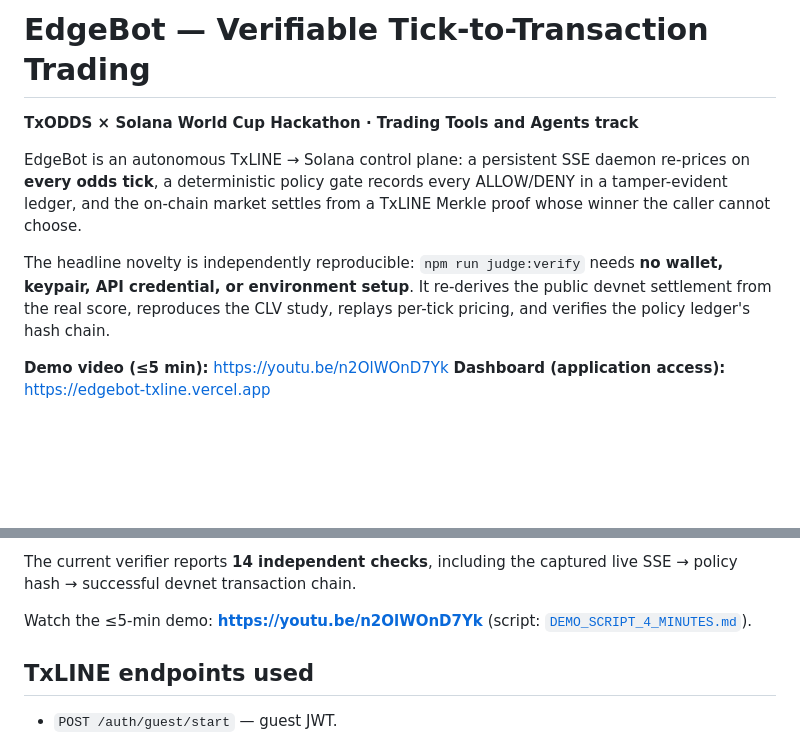
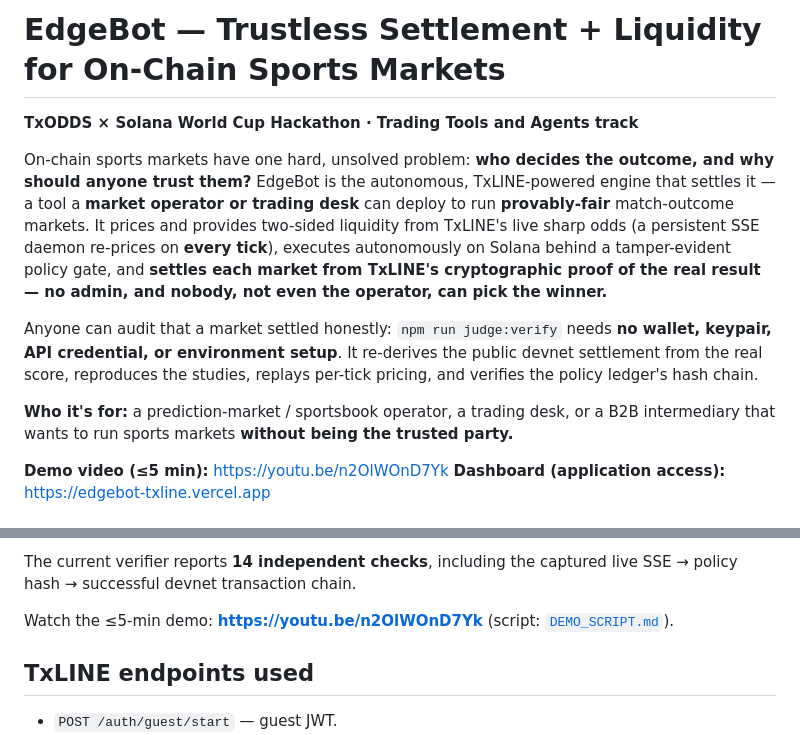
Before and after one commit to Clintobi/edgebot-txline, a Markdown page: README.md, 2 parts joined by grey strips. Drawn GitHub-style; blank space fills up the shorter version.

```diff
--- a/README.md
+++ b/README.md
@@ -1,16 +1,22 @@
-# EdgeBot — Verifiable Tick-to-Transaction Trading
+# EdgeBot — Trustless Settlement + Liquidity for On-Chain Sports Markets
 
 **TxODDS × Solana World Cup Hackathon · Trading Tools and Agents track**
 
-EdgeBot is an autonomous TxLINE → Solana control plane: a persistent SSE daemon
-re-prices on **every odds tick**, a deterministic policy gate records every
-ALLOW/DENY in a tamper-evident ledger, and the on-chain market settles from a
-TxLINE Merkle proof whose winner the caller cannot choose.
+On-chain sports markets have one hard, unsolved problem: **who decides the outcome, and why
+should anyone trust them?** EdgeBot is the autonomous, TxLINE-powered engine that settles it — a
+tool a **market operator or trading desk** can deploy to run **provably-fair** match-outcome
+markets. It prices and provides two-sided liquidity from TxLINE's live sharp odds (a persistent
+SSE daemon re-prices on **every tick**), executes autonomously on Solana behind a tamper-evident
+policy gate, and **settles each market from TxLINE's cryptographic proof of the real result — no
+admin, and nobody, not even the operator, can pick the winner.**
 
-The headline novelty is independently reproducible: `npm run judge:verify` needs
-**no wallet, keypair, API credential, or environment setup**. It re-derives the
-public devnet settlement from the real score, reproduces the CLV study, replays
-per-tick pricing, and verifies the policy ledger's hash chain.
+Anyone can audit that a market settled honestly: `npm run judge:verify` needs **no wallet,
+keypair, API credential, or environment setup**. It re-derives the public devnet settlement from
+the real score, reproduces the studies, replays per-tick pricing, and verifies the policy ledger's
+hash chain.
+
+**Who it's for:** a prediction-market / sportsbook operator, a trading desk, or a B2B intermediary
+that wants to run sports markets **without being the trusted party.**
 
 **Demo video (≤5 min):** https://youtu.be/n2OlWOnD7Yk
 **Dashboard (application access):** https://edgebot-txline.vercel.app
@@ -259,7 +265,7 @@ derivation, and Brier.
 The current verifier reports **14 independent checks**, including the captured
 live SSE → policy hash → successful devnet transaction chain.
 
-Watch the ≤5-min demo: **https://youtu.be/n2OlWOnD7Yk** (script: [`DEMO_SCRIPT_4_MINUTES.md`](DEMO_SCRIPT_4_MINUTES.md)).
+Watch the ≤5-min demo: **https://youtu.be/n2OlWOnD7Yk** (script: [`DEMO_SCRIPT.md`](DEMO_SCRIPT.md)).
 
 ## TxLINE endpoints used
 
```
Also changed, not shown: DEMO_SCRIPT.md (added, +76 -0 lines).
